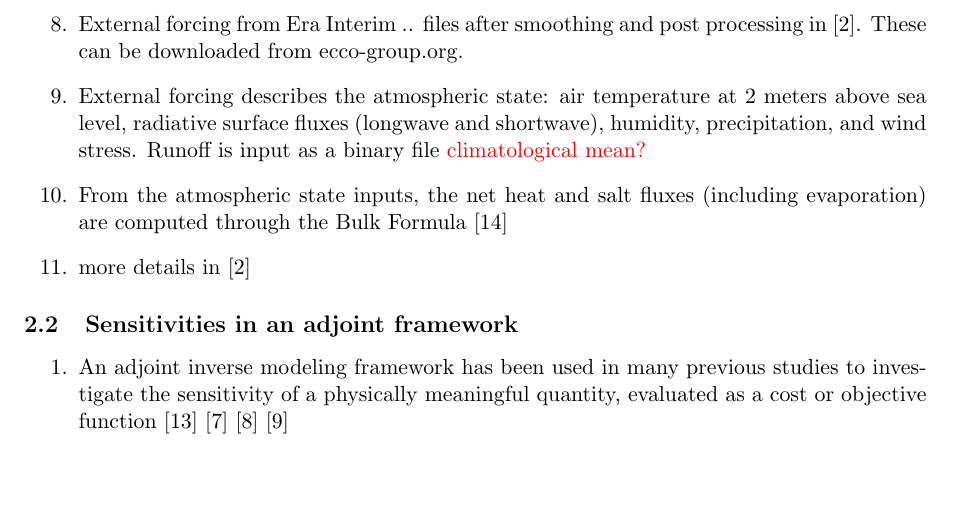
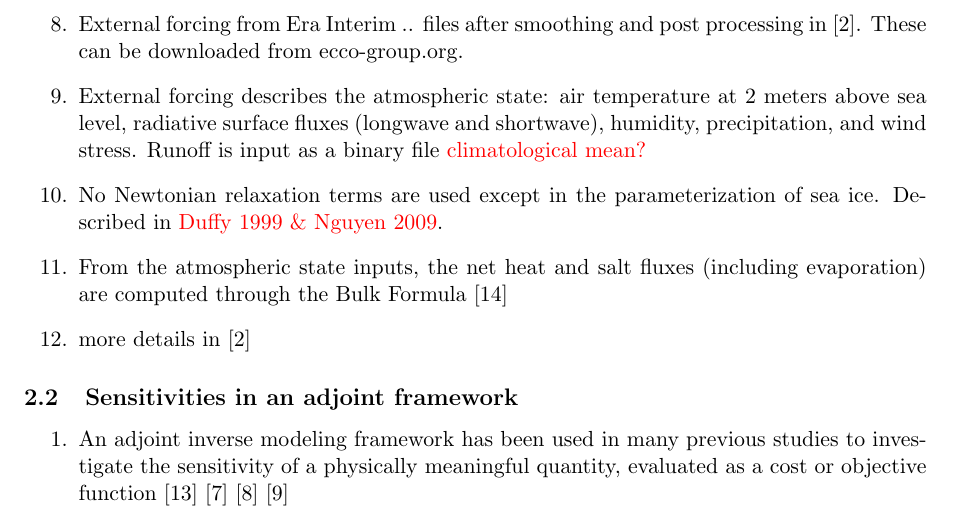
Before and after one commit to timothyas/bash-envy, a LaTeX paper (write-scratch/samoc/samoc.tex): part of page 2 of 8, cut so that both start at the same text, the shorter picture padded with empty space. Compiled offline with pdfLaTeX.

Commit message:
write up marginally added

```diff
--- a/write-scratch/samoc/samoc.tex
+++ b/write-scratch/samoc/samoc.tex
@@ -67,6 +67,7 @@
 	  \item Parameters take on values from 12 optimization cycles from ECCO framework \red{maximum a posteriori??}
 	  \item External forcing from Era Interim .. files after smoothing and post processing in \cite{forgetECCOv4}. These can be downloaded from ecco-group.org.
 	  \item External forcing describes the atmospheric state: air temperature at 2 meters above sea level, radiative surface fluxes (longwave and shortwave), humidity, precipitation, and wind stress. Runoff is input as a binary file \red{climatological mean?}
+	  \item No Newtonian relaxation terms are used except in the parameterization of sea ice. Described in \red{Duffy 1999 \& Nguyen 2009}.
 	  \item From the atmospheric state inputs, the net heat and salt fluxes (including evaporation) are computed through the Bulk Formula \cite{yaeger2004}
 	  \item more details in \cite{forgetECCOv4}
 	\end{enumerate}
```
